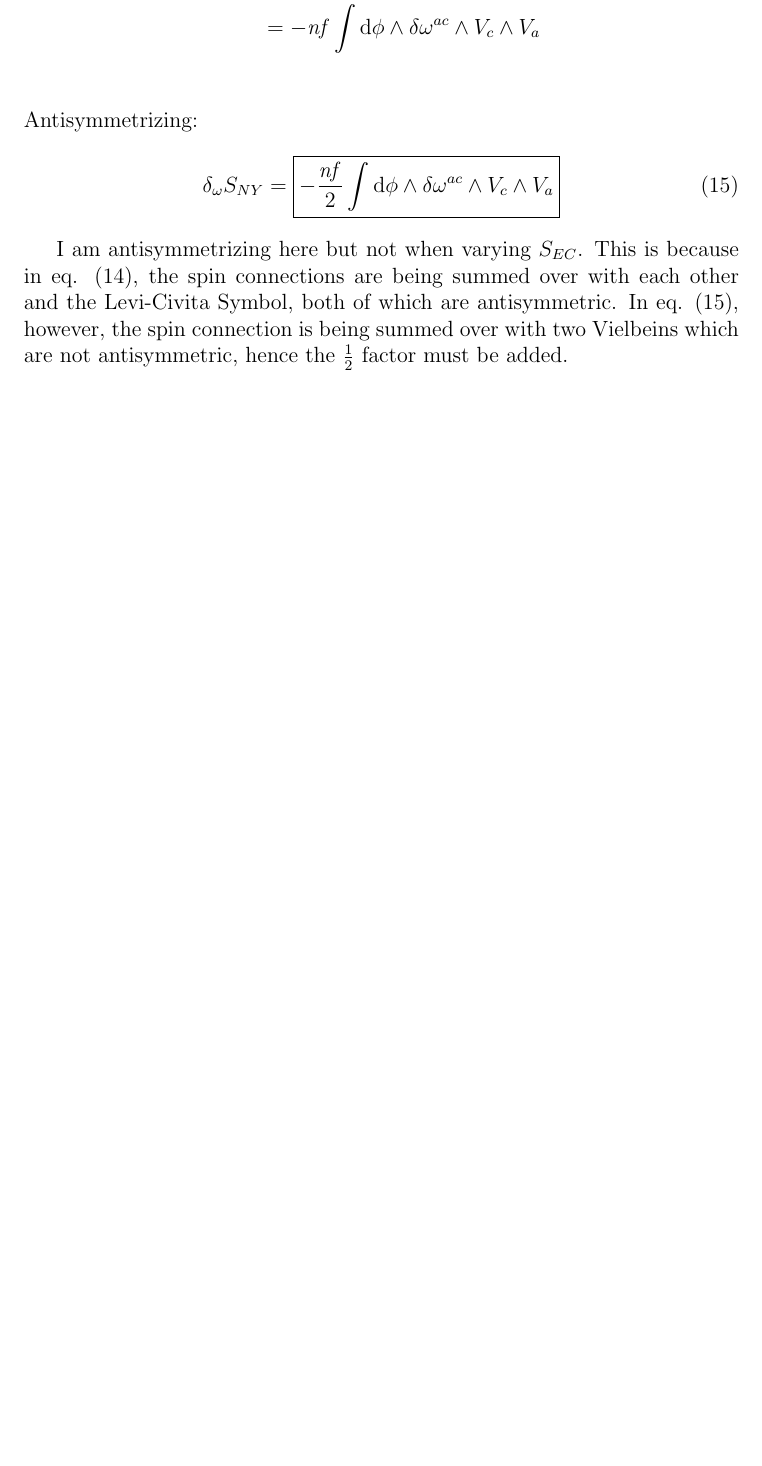
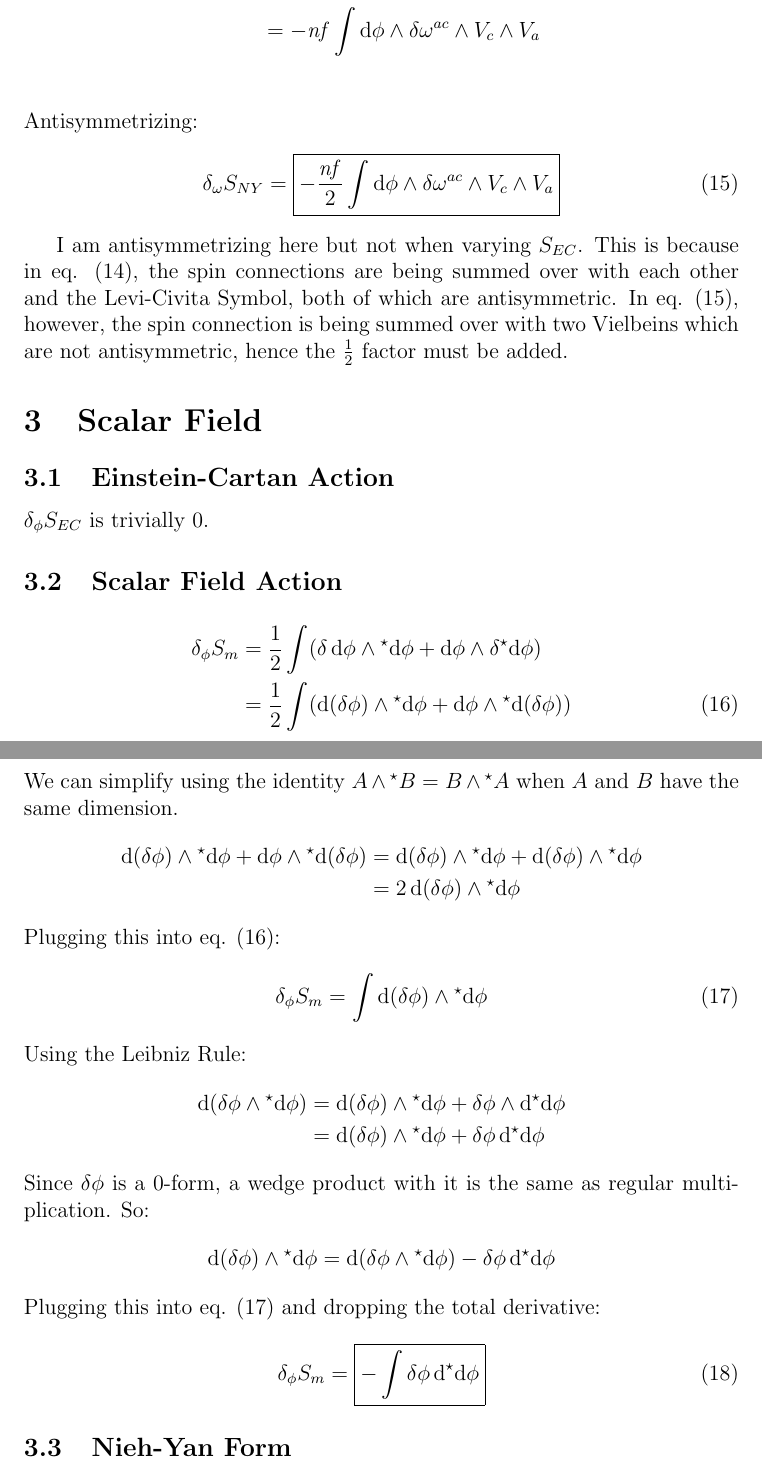
Before and after one commit to agastiyo/torsional_gravity_waves, a LaTeX document (notes/variations.tex): part of page 7 of 7 before the commit and two parts of pages 7 and 8 of 8 after it, the two joined at a grey line, cut so that both start at the same text, the shorter picture padded with empty space. Compiled offline with pdfLaTeX.

Commit message:
Worked on the Scalar Field Variation

```diff
--- a/notes/variations.tex
+++ b/notes/variations.tex
@@ -35,7 +35,7 @@ The variation of the total action is
   &= \boxed{\int \frac{M_{Pl}^2}{2} R^{cd} \wedge V^b \epsilon_{abcd} \wedge \var V^a}
 \end{align}
 
-\subsection{Scalar Field}
+\subsection{Scalar Field Action}
 \begin{align}
   \var_V{S_m} &= \frac{1}{2} \int \var\dd\phi \wedge \hodge\dd\phi + \dd\phi \wedge \var\hodge\dd\phi \nonumber \\
   &=  \frac{1}{2} \int \dd\phi \wedge \var\hodge\dd\phi \qquad \text{since } \var_V\dd\phi = 0
@@ -171,10 +171,10 @@ We can drop the total derivative:
   &= \boxed{\frac{M_{Pl}^2}{2} \int \epsilon_{abcd} V^a \wedge V^b \wedge \omega^{fd} \wedge \var{\omega^c_f}}
 \end{align}
 
-\subsection{Scalar Field}
+\subsection{Scalar Field Action}
 $\var_\omega{S_m}$ is trivially $0$.
 
-\subsection{Nieh Yan Term}
+\subsection{Nieh-Yan Form}
 \begin{align*}
   \var_\omega{S_{NY}} &= -\mathit{nf} \int \dd{\phi} \wedge \var{T^a} \wedge V_a \\
   &= -\mathit{nf} \int \dd{\phi} \wedge (\var{\omega^a_b} \wedge V^b) \wedge V_a \\
@@ -189,4 +189,38 @@ Antisymmetrizing:
 
 I am antisymmetrizing here but not when varying $S_{EC}$. This is because in eq. (14), the spin connections are being summed over with each other and the Levi-Civita Symbol, both of which are antisymmetric. In eq. (15), however, the spin connection is being summed over with two Vielbeins which are not antisymmetric, hence the $\frac{1}{2}$ factor must be added.
 
+\section{Scalar Field}
+\subsection{Einstein-Cartan Action}
+$\var_\phi{S_{EC}}$ is trivially 0.
+
+\subsection{Scalar Field Action}
+\begin{align}
+  \var_\phi{S_m} &= \frac{1}{2} \int (\var{\dd{\phi}} \wedge \hodge{\dd{\phi}} + \dd{\phi} \wedge \var{\hodge{\dd{\phi}}}) \nonumber \\
+  &= \frac{1}{2} \int (\dd(\var{\phi}) \wedge \hodge{\dd{\phi}} + \dd{\phi} \wedge \hodge{\dd(\var{\phi})})
+\end{align}
+We can simplify using the identity $A \wedge \hodge B = B \wedge \hodge A$ when $A$ and $B$ have the same dimension.
+\begin{align*}
+  \dd(\var{\phi}) \wedge \hodge{\dd{\phi}} + \dd{\phi} \wedge \hodge{\dd(\var{\phi})} &= \dd(\var{\phi}) \wedge \hodge{\dd{\phi}} + \dd(\var{\phi}) \wedge \hodge{\dd{\phi}} \\
+  &= 2\dd(\var{\phi}) \wedge \hodge{\dd{\phi}}
+\end{align*}
+Plugging this into eq. (16):
+\begin{align}
+  \var_\phi{S_m} &= \int \dd(\var{\phi}) \wedge \hodge{\dd{\phi}}
+\end{align}
+Using the Leibniz Rule:
+\begin{align*}
+  \dd(\var{\phi} \wedge \hodge{\dd{\phi}}) &= \dd(\var{\phi}) \wedge \hodge{\dd{\phi}} + \var{\phi} \wedge \dd{\hodge{\dd{\phi}}} \\
+  &= \dd(\var{\phi}) \wedge \hodge{\dd{\phi}} + \var{\phi}\dd{\hodge{\dd{\phi}}}
+\end{align*}
+Since $\var{\phi}$ is a 0-form, a wedge product with it is the same as regular multiplication. So:
+\begin{align*}
+  \dd(\var{\phi}) \wedge \hodge{\dd{\phi}} &= \dd(\var{\phi} \wedge \hodge{\dd{\phi}}) - \var{\phi}\dd{\hodge{\dd{\phi}}}
+\end{align*}
+Plugging this into eq. (17) and dropping the total derivative:
+\begin{align}
+  \var_\phi{S_m} &= \boxed{- \int \var{\phi}\dd{\hodge{\dd{\phi}}}}
+\end{align}
+
+\subsection{Nieh-Yan Form}
+
 \end{document}
```
Also changed, not shown: notes/variations.pdf, notes/variations.tex (2 more changed lines).
